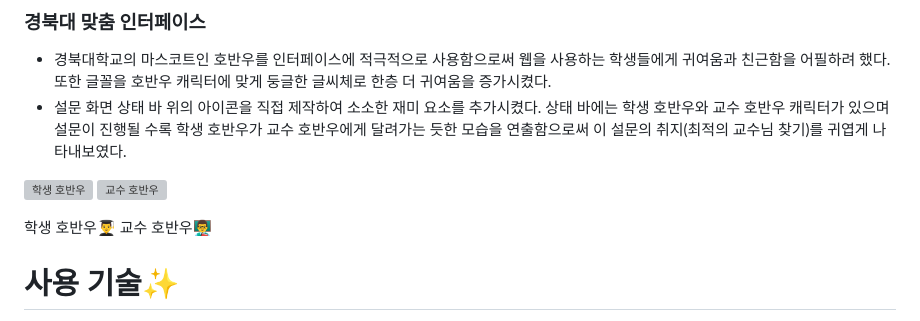
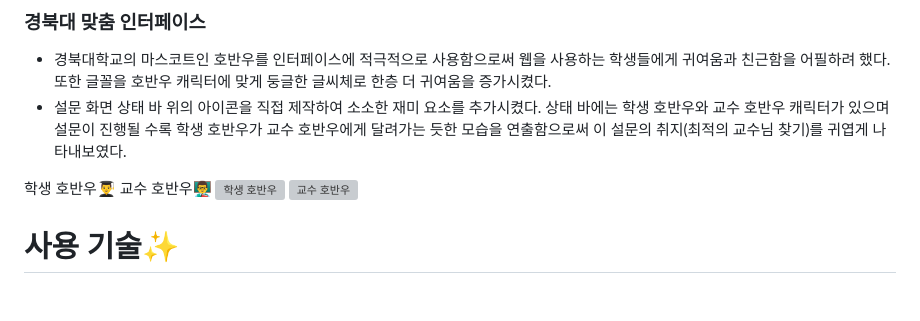
Before and after one commit to suyeon428/haekathon, a Markdown page: README.md, the part around the change. GitHub-like rendering; blank space fills up the shorter version; grey boxes are pictures that could not be loaded.

```diff
--- a/README.md
+++ b/README.md
@@ -29,10 +29,10 @@
 - 경북대학교의 마스코트인 호반우를 인터페이스에 적극적으로 사용함으로써 웹을 사용하는 학생들에게 귀여움과 친근함을 어필하려 했다. 또한 글꼴을 호반우 캐릭터에 맞게 둥글한 글씨체로 한층 더 귀여움을 증가시켰다.
 - 설문 화면 상태 바 위의 아이콘을 직접 제작하여 소소한 재미 요소를 추가시켰다. 상태 바에는 학생 호반우와 교수 호반우 캐릭터가 있으며 설문이 진행될 수록 학생 호반우가 교수 호반우에게 달려가는 듯한 모습을 연출함으로써 이 설문의 취지(최적의 교수님 찾기)를 귀엽게 나타내보였다.
 
+학생  호반우👨‍🎓                                                                                  교수 호반우👨‍🏫
 ![학생 호반우](https://github.com/user-attachments/assets/31d09842-c41f-4d89-a3c3-f946920ae0ea) ![교수 호반우](https://github.com/user-attachments/assets/7f2968c1-c328-4a21-9109-4eeff3e23ee2)
 
 
-학생  호반우👨‍🎓                                                                                교수 호반우👨‍🏫
 # 사용 기술✨
 
 - **Frontend**: HTML, CSS, JavaScript
```
